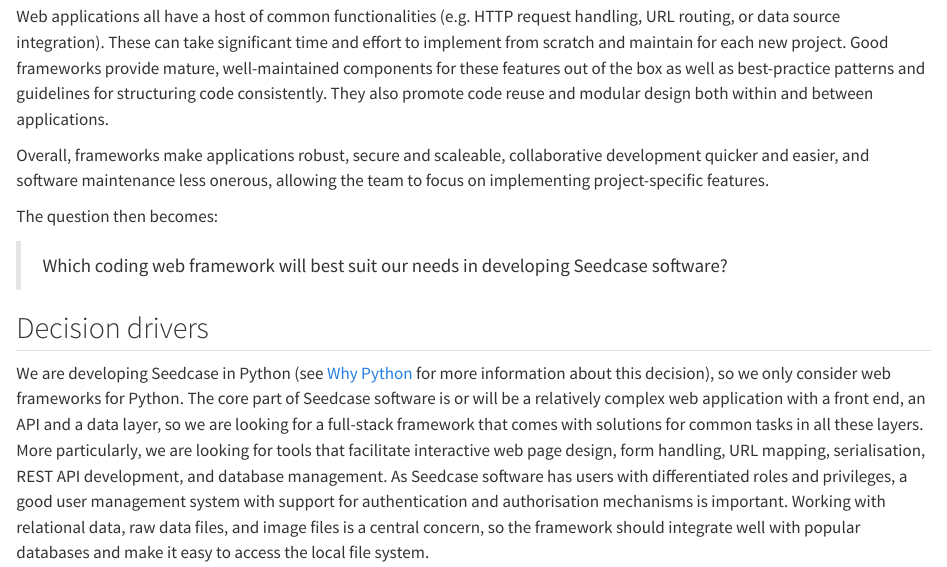
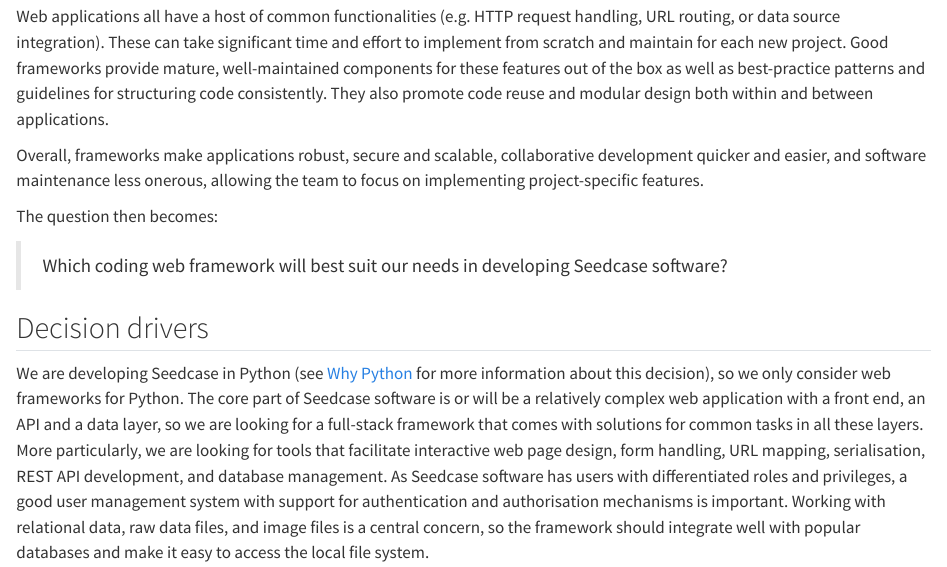
Before and after one commit to seedcase-project/decisions, a Quarto document (why-django/index.qmd): the page in a window 1100 px wide, from 160 px down. Rendered offline with R 4.5, knitr and Pandoc in place of Quarto, with nearby package versions; drawn as R Markdown's standard HTML page in place of the format the file asks for.

Commit message:
docs: :pencil2: fix typo "scaleable" -> "scalable"

```diff
--- a/why-django/index.qmd
+++ b/why-django/index.qmd
@@ -31,7 +31,7 @@
 promote code reuse and modular design both within and between
 applications.
 
-Overall, frameworks make applications robust, secure and scaleable,
+Overall, frameworks make applications robust, secure and scalable,
 collaborative development quicker and easier, and software maintenance
 less onerous, allowing the team to focus on implementing
 project-specific features.
```
